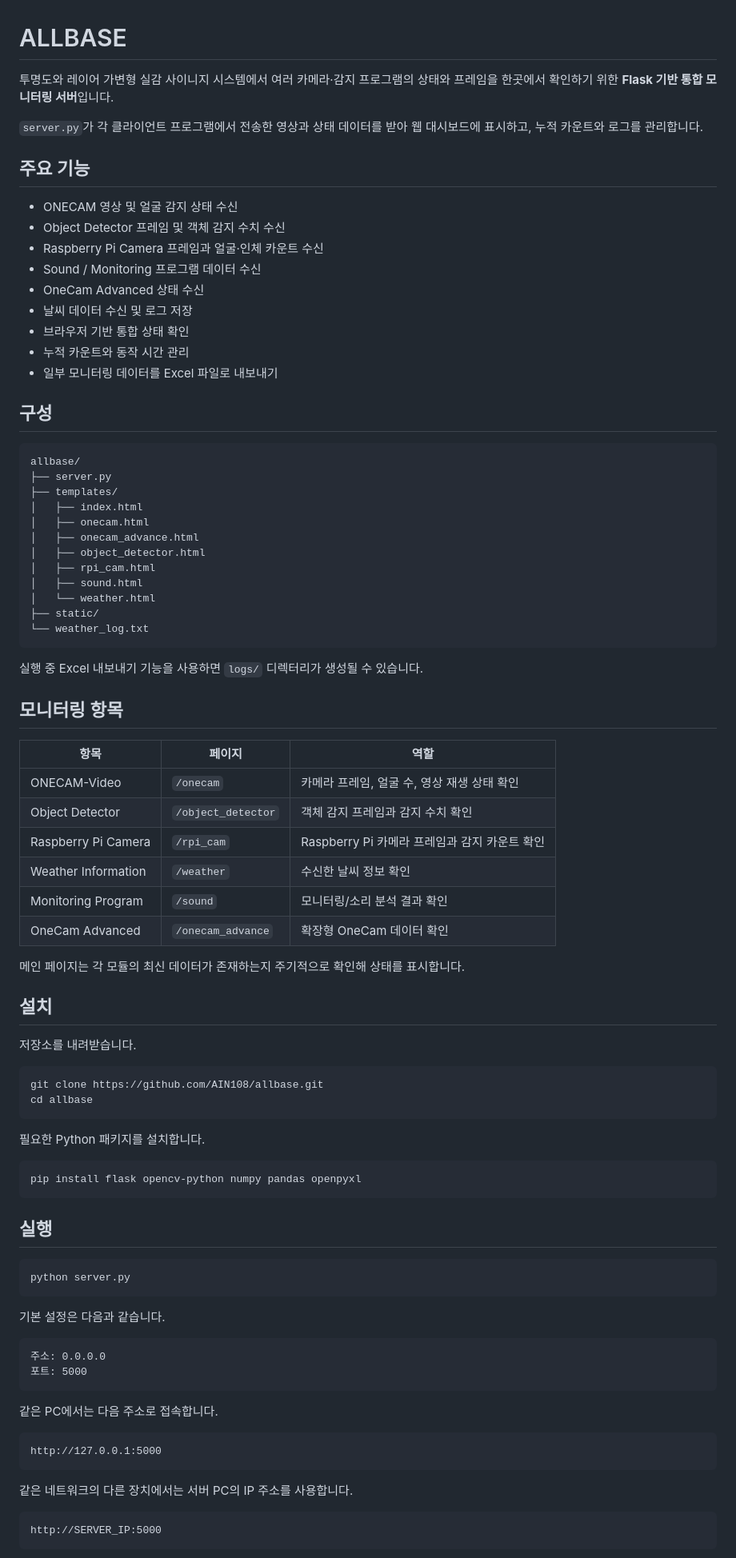
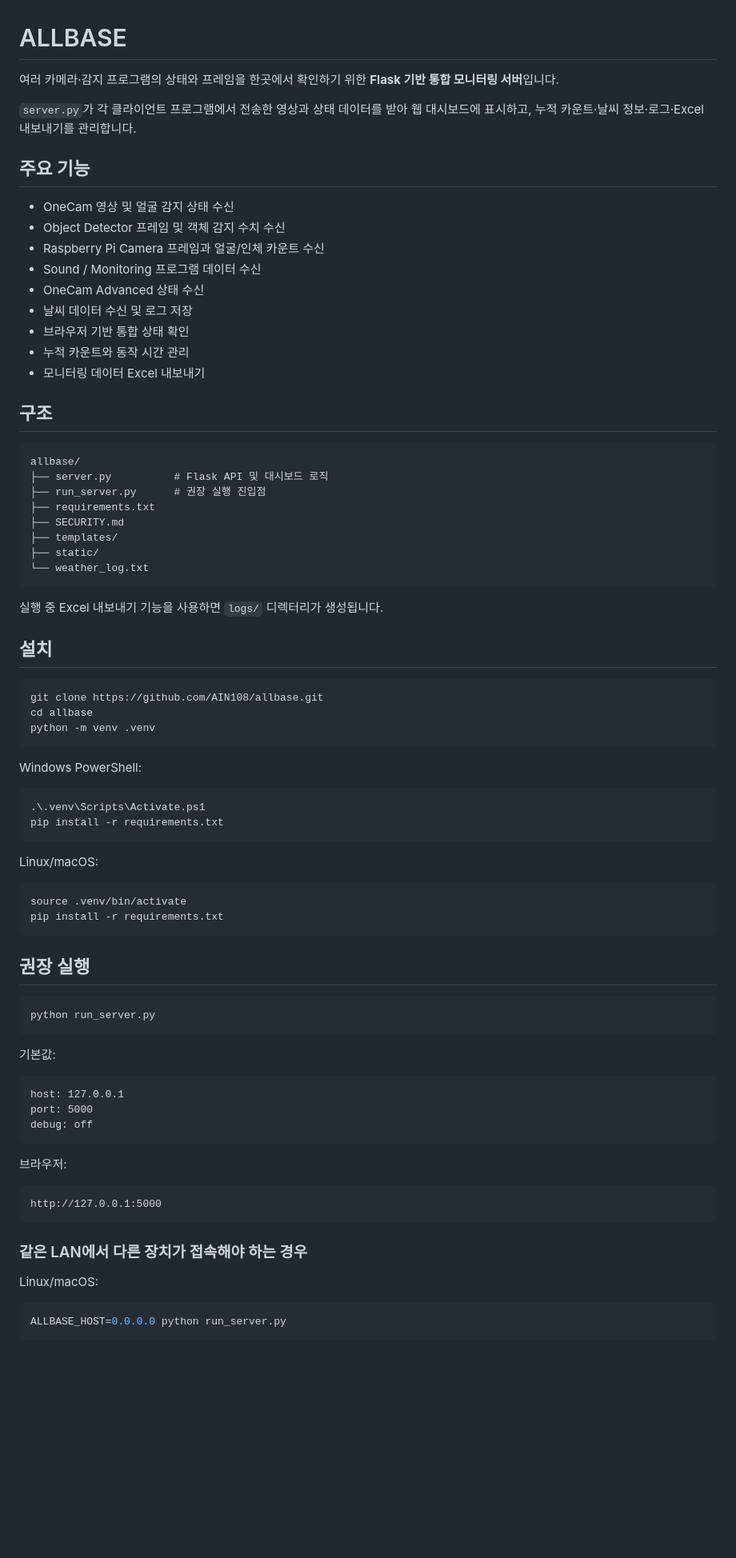
Before and after one commit to AIN108/allbase, a Markdown page: README.md, the part around one of its changes. Shown at 80% size. Rendered like a GitHub page; blank space fills up the shorter version.

Commit message:
docs: refresh allbase setup and security guidance

````diff
--- a/README.md
+++ b/README.md
@@ -1,90 +1,83 @@
 # ALLBASE
 
-투명도와 레이어 가변형 실감 사이니지 시스템에서 여러 카메라·감지 프로그램의 상태와 프레임을 한곳에서 확인하기 위한 **Flask 기반 통합 모니터링 서버**입니다.
+여러 카메라·감지 프로그램의 상태와 프레임을 한곳에서 확인하기 위한 **Flask 기반 통합 모니터링 서버**입니다.
 
-`server.py`가 각 클라이언트 프로그램에서 전송한 영상과 상태 데이터를 받아 웹 대시보드에 표시하고, 누적 카운트와 로그를 관리합니다.
+`server.py`가 각 클라이언트 프로그램에서 전송한 영상과 상태 데이터를 받아 웹 대시보드에 표시하고, 누적 카운트·날씨 정보·로그·Excel 내보내기를 관리합니다.
 
 ## 주요 기능
 
-- ONECAM 영상 및 얼굴 감지 상태 수신
+- OneCam 영상 및 얼굴 감지 상태 수신
 - Object Detector 프레임 및 객체 감지 수치 수신
-- Raspberry Pi Camera 프레임과 얼굴·인체 카운트 수신
+- Raspberry Pi Camera 프레임과 얼굴/인체 카운트 수신
 - Sound / Monitoring 프로그램 데이터 수신
 - OneCam Advanced 상태 수신
 - 날씨 데이터 수신 및 로그 저장
 - 브라우저 기반 통합 상태 확인
 - 누적 카운트와 동작 시간 관리
-- 일부 모니터링 데이터를 Excel 파일로 내보내기
+- 모니터링 데이터 Excel 내보내기
 
-## 구성
+## 구조
 
 ```text
 allbase/
-├── server.py
+├── server.py          # Flask API 및 대시보드 로직
+├── run_server.py      # 권장 실행 진입점
+├── requirements.txt
+├── SECURITY.md
 ├── templates/
-│   ├── index.html
-│   ├── onecam.html
-│   ├── onecam_advance.html
-│   ├── object_detector.html
-│   ├── rpi_cam.html
-│   ├── sound.html
-│   └── weather.html
 ├── static/
 └── weather_log.txt
 ```
 
-실행 중 Excel 내보내기 기능을 사용하면 `logs/` 디렉터리가 생성될 수 있습니다.
-
-## 모니터링 항목
-
-| 항목 | 페이지 | 역할 |
-|---|---|---|
-| ONECAM-Video | `/onecam` | 카메라 프레임, 얼굴 수, 영상 재생 상태 확인 |
-| Object Detector | `/object_detector` | 객체 감지 프레임과 감지 수치 확인 |
-| Raspberry Pi Camera | `/rpi_cam` | Raspberry Pi 카메라 프레임과 감지 카운트 확인 |
-| Weather Information | `/weather` | 수신한 날씨 정보 확인 |
-| Monitoring Program | `/sound` | 모니터링/소리 분석 결과 확인 |
-| OneCam Advanced | `/onecam_advance` | 확장형 OneCam 데이터 확인 |
-
-메인 페이지는 각 모듈의 최신 데이터가 존재하는지 주기적으로 확인해 상태를 표시합니다.
+실행 중 Excel 내보내기 기능을 사용하면 `logs/` 디렉터리가 생성됩니다.
 
 ## 설치
-
-저장소를 내려받습니다.
 
 ```bash
 git clone https://github.com/AIN108/allbase.git
 cd allbase
+python -m venv .venv
 ```
 
-필요한 Python 패키지를 설치합니다.
+Windows PowerShell:
+
+```powershell
+.\.venv\Scripts\Activate.ps1
+pip install -r requirements.txt
+```
+
+Linux/macOS:
 
 ```bash
-pip install flask opencv-python numpy pandas openpyxl
+source .venv/bin/activate
+pip install -r requirements.txt
 ```
 
-## 실행
+## 권장 실행
 
 ```bash
-python server.py
+python run_server.py
 ```
 
-기본 설정은 다음과 같습니다.
+기본값:
 
 ```text
-주소: 0.0.0.0
-포트: 5000
+host: 127.0.0.1
+port: 5000
+debug: off
 ```
 
-같은 PC에서는 다음 주소로 접속합니다.
+브라우저:
 
 ```text
 http://127.0.0.1:5000
 ```
 
-같은 네트워크의 다른 장치에서는 서버 PC의 IP 주소를 사용합니다.
+### 같은 LAN에서 다른 장치가 접속해야 하는 경우
 
-```text
-http://SERVER_IP:5000
+Linux/macOS:
+
+```bash
+ALLBASE_HOST=0.0.0.0 python run_server.py
 ```
 
````
Also changed, not shown: other parts of README.md (+41 -34 lines).
